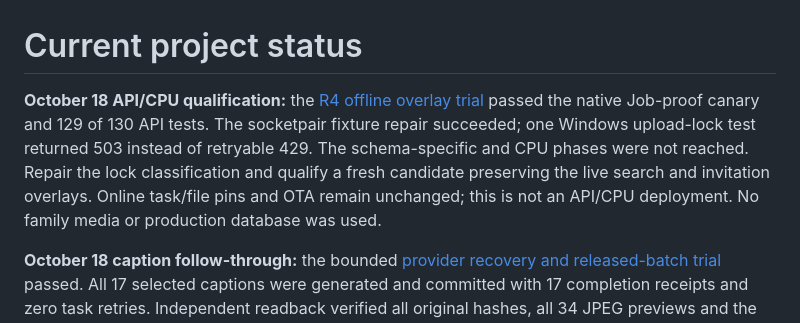
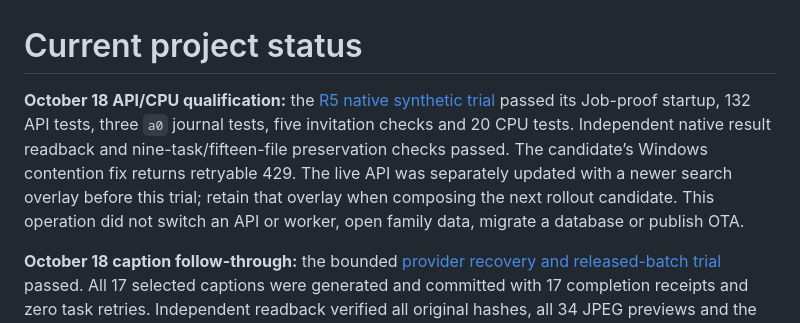
Before and after one commit to phoenixjyb/PhotoHouse, a Markdown page: docs/PROJECT_STATUS.md, the part around the change. Rendered like a GitHub page.

```diff
--- a/docs/PROJECT_STATUS.md
+++ b/docs/PROJECT_STATUS.md
@@ -1,12 +1,12 @@
 # Current project status
 
-**October 18 API/CPU qualification:** the [R4 offline overlay trial](API_CPU_OVERLAY_QUALIFICATION_2026-10-18.md)
-passed the native Job-proof canary and 129 of 130 API tests. The socketpair
-fixture repair succeeded; one Windows upload-lock test returned 503 instead of
-retryable 429. The schema-specific and CPU phases were not reached. Repair the
-lock classification and qualify a fresh candidate preserving the live search
-and invitation overlays. Online task/file pins and OTA remain unchanged; this
-is not an API/CPU deployment. No family media or production database was used.
+**October 18 API/CPU qualification:** the [R5 native synthetic trial](API_CPU_OVERLAY_QUALIFICATION_2026-10-18.md)
+passed its Job-proof startup, 132 API tests, three `a0` journal tests, five invitation
+checks and 20 CPU tests. Independent native result readback and nine-task/fifteen-file
+preservation checks passed. The candidate’s Windows contention fix returns retryable 429.
+The live API was separately updated with a newer search overlay before this trial;
+retain that overlay when composing the next rollout candidate. This operation did
+not switch an API or worker, open family data, migrate a database or publish OTA.
 
 **October 18 caption follow-through:** the bounded
 [provider recovery and released-batch trial](CAPTION_PROVIDER_RECOVERY_2026-10-18.md)
```
Also changed, not shown: docs/API_CPU_OVERLAY_QUALIFICATION_2026-10-18.md (+44 -0 lines), docs/ROADMAP.md (+7 -7 lines).
